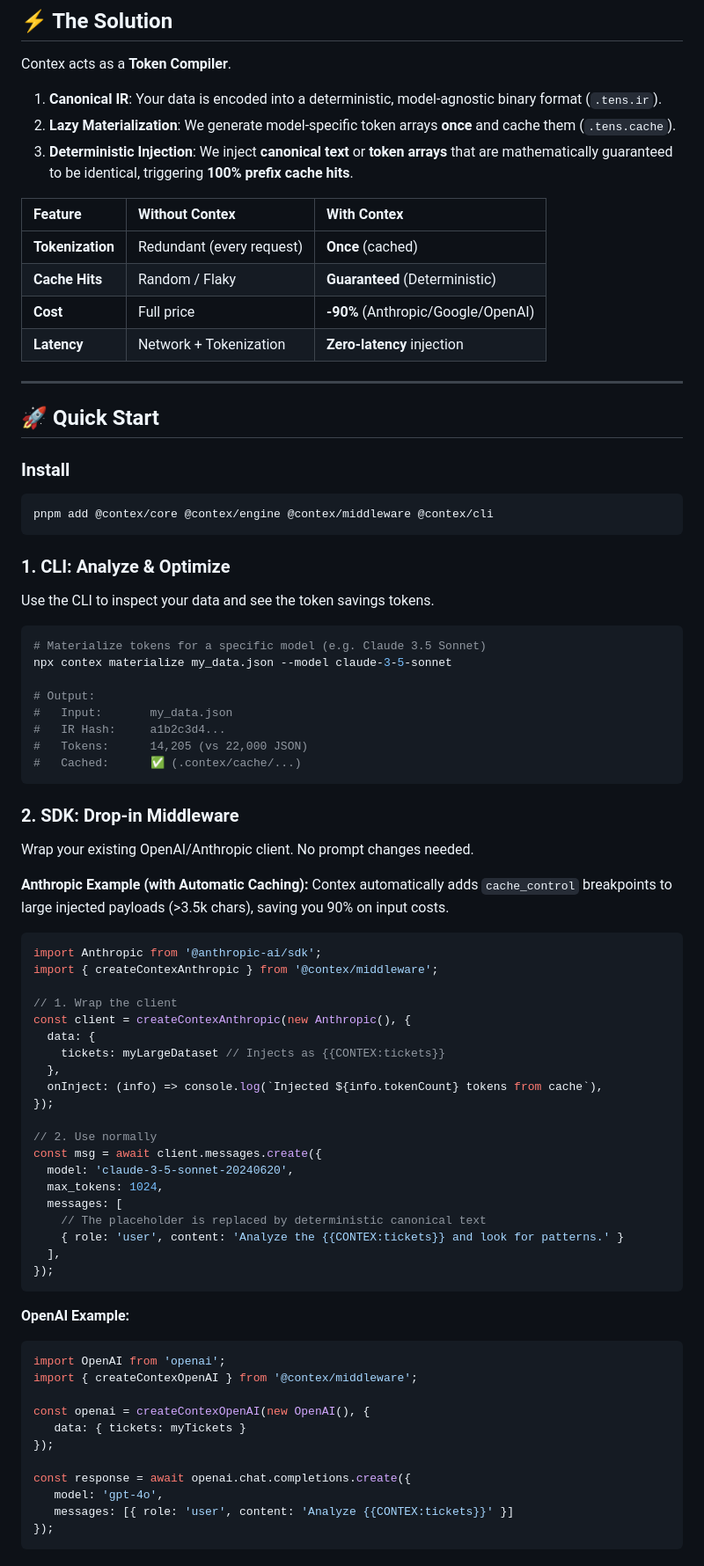
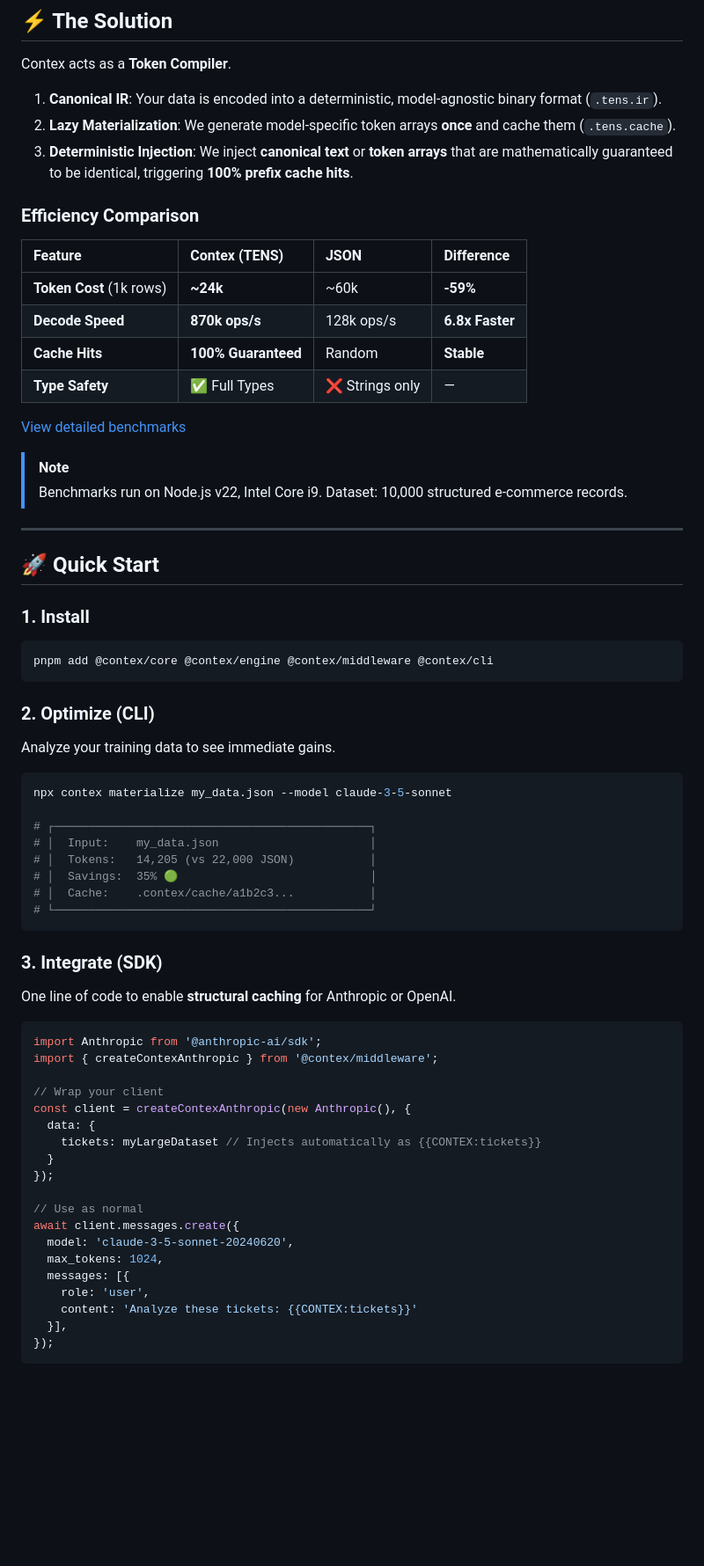
Before and after one commit to Kshitijpalsinghtomar/contex, a Markdown page: README.md, the part around one of its changes. Shown at 88% size. Rendered like a GitHub page; blank space fills up the shorter version.

````diff
--- a/README.md
+++ b/README.md
@@ -42,81 +58,66 @@ Contex acts as a **Token Compiler**.
 2.  **Lazy Materialization**: We generate model-specific token arrays **once** and cache them (`.tens.cache`).
 3.  **Deterministic Injection**: We inject **canonical text** or **token arrays** that are mathematically guaranteed to be identical, triggering **100% prefix cache hits**.
 
-| Feature | Without Contex | With Contex |
-| :--- | :--- | :--- |
-| **Tokenization** | Redundant (every request) | **Once** (cached) |
-| **Cache Hits** | Random / Flaky | **Guaranteed** (Deterministic) |
-| **Cost** | Full price | **-90%** (Anthropic/Google/OpenAI) |
-| **Latency** | Network + Tokenization | **Zero-latency** injection |
+### Efficiency Comparison
+
+| Feature | Contex (TENS) | JSON | Difference |
+| :--- | :--- | :--- | :--- |
+| **Token Cost** (1k rows) | **~24k** | ~60k | <span style="color:green">**-59%**</span> |
+| **Decode Speed** | **870k ops/s** | 128k ops/s | <span style="color:green">**6.8x Faster**</span> |
+| **Cache Hits** | **100% Guaranteed** | Random | <span style="color:green">**Stable**</span> |
+| **Type Safety** | ✅ Full Types | ❌ Strings only | — |
+
+[View detailed benchmarks](./docs/benchmarks.md)
+
+> [!NOTE]
+> Benchmarks run on Node.js v22, Intel Core i9. Dataset: 10,000 structured e-commerce records.
 
 ---
 
 ## 🚀 Quick Start
 
-### Install
+### 1. Install
 
 ```bash
 pnpm add @contex/core @contex/engine @contex/middleware @contex/cli
 ```
 
-### 1. CLI: Analyze & Optimize
+### 2. Optimize (CLI)
 
-Use the CLI to inspect your data and see the token savings tokens.
+Analyze your training data to see immediate gains.
 
 ```bash
-# Materialize tokens for a specific model (e.g. Claude 3.5 Sonnet)
 npx contex materialize my_data.json --model claude-3-5-sonnet
 
-# Output:
-#   Input:       my_data.json
-#   IR Hash:     a1b2c3d4...
-#   Tokens:      14,205 (vs 22,000 JSON)
-#   Cached:      ✅ (.contex/cache/...)
+# ┌──────────────────────────────────────────────┐
+# │  Input:    my_data.json                      │
+# │  Tokens:   14,205 (vs 22,000 JSON)           │
+# │  Savings:  35% 🟢                            │
+# │  Cache:    .contex/cache/a1b2c3...           │
+# └──────────────────────────────────────────────┘
 ```
 
-### 2. SDK: Drop-in Middleware
+### 3. Integrate (SDK)
 
-Wrap your existing OpenAI/Anthropic client. No prompt changes needed.
-
-**Anthropic Example (with Automatic Caching):**
-Contex automatically adds `cache_control` breakpoints to large injected payloads (>3.5k chars), saving you 90% on input costs.
+One line of code to enable **structural caching** for Anthropic or OpenAI.
 
 ```typescript
 import Anthropic from '@anthropic-ai/sdk';
 import { createContexAnthropic } from '@contex/middleware';
 
-// 1. Wrap the client
+// Wrap your client
 const client = createContexAnthropic(new Anthropic(), {
   data: {
-    tickets: myLargeDataset // Injects as {{CONTEX:tickets}}
-  },
-  onInject: (info) => console.log(`Injected ${info.tokenCount} tokens from cache`),
+    tickets: myLargeDataset // Injects automatically as {{CONTEX:tickets}}
+  }
 });
 
-// 2. Use normally
-const msg = await client.messages.create({
+// Use as normal
+await client.messages.create({
   model: 'claude-3-5-sonnet-20240620',
   max_tokens: 1024,
-  messages: [
-    // The placeholder is replaced by deterministic canonical text
-    { role: 'user', content: 'Analyze the {{CONTEX:tickets}} and look for patterns.' }
-  ],
+  messages: [{
+    role: 'user',
+    content: 'Analyze these tickets: {{CONTEX:tickets}}'
+  }],
 });
-```
-
-**OpenAI Example:**
-
-```typescript
-import OpenAI from 'openai';
-import { createContexOpenAI } from '@contex/middleware';
-
-const openai = createContexOpenAI(new OpenAI(), {
-   data: { tickets: myTickets }
-});
-
-const response = await openai.chat.completions.create({
-   model: 'gpt-4o',
-   messages: [{ role: 'user', content: 'Analyze {{CONTEX:tickets}}' }]
-});
-```
-
````
Also changed, not shown: other parts of README.md (+16 -15 lines), docs/benchmarks.md (added, +99 -0 lines).
